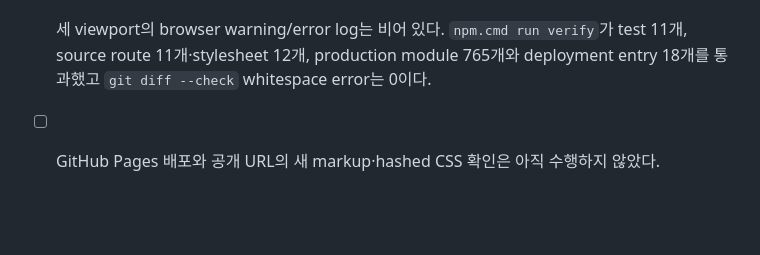
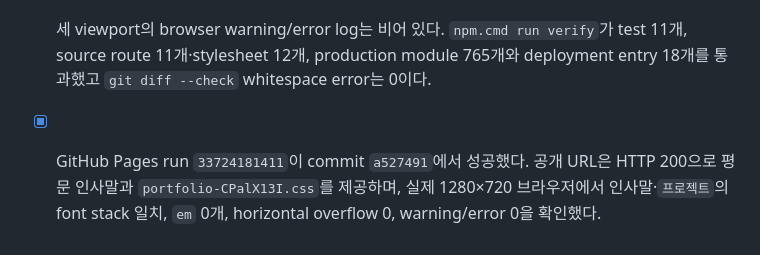
Before and after one commit to SeMinKong/SeMinKong_Web, a Markdown page: docs/qa-checklist.md, the part around the change. GitHub-like rendering; blank space fills up the shorter version.

Commit message:
Record Home greeting deployment

```diff
--- a/docs/qa-checklist.md
+++ b/docs/qa-checklist.md
@@ -962,4 +962,4 @@ This section supersedes the current-behavior interpretation of earlier checked i
 - [x] 실제 production preview의 390×844, 768×1024, 1280×720에서 인사말과 CTA가 모두 보이고 horizontal overflow는 0이다. 390px forced-reduced는 static, 768px 기본 환경은 lite/sleeping, 1280px 기본 환경은 full/sleeping Kinetic 상태를 유지한다.
 - [x] 390×844 reduced 환경에서 canvas는 숨겨지고 정적 fallback이 유지된다. 키보드로 `프로젝트` CTA에 도달했을 때 2px solid vermilion outline과 4px offset이 보인다.
 - [x] 세 viewport의 browser warning/error log는 비어 있다. `npm.cmd run verify`가 test 11개, source route 11개·stylesheet 12개, production module 765개와 deployment entry 18개를 통과했고 `git diff --check` whitespace error는 0이다.
-- [ ] GitHub Pages 배포와 공개 URL의 새 markup·hashed CSS 확인은 아직 수행하지 않았다.
+- [x] GitHub Pages run `33724181411`이 commit `a527491`에서 성공했다. 공개 URL은 HTTP 200으로 평문 인사말과 `portfolio-CPalX13I.css`를 제공하며, 실제 1280×720 브라우저에서 인사말·`프로젝트`의 font stack 일치, `em` 0개, horizontal overflow 0, warning/error 0을 확인했다.
```
